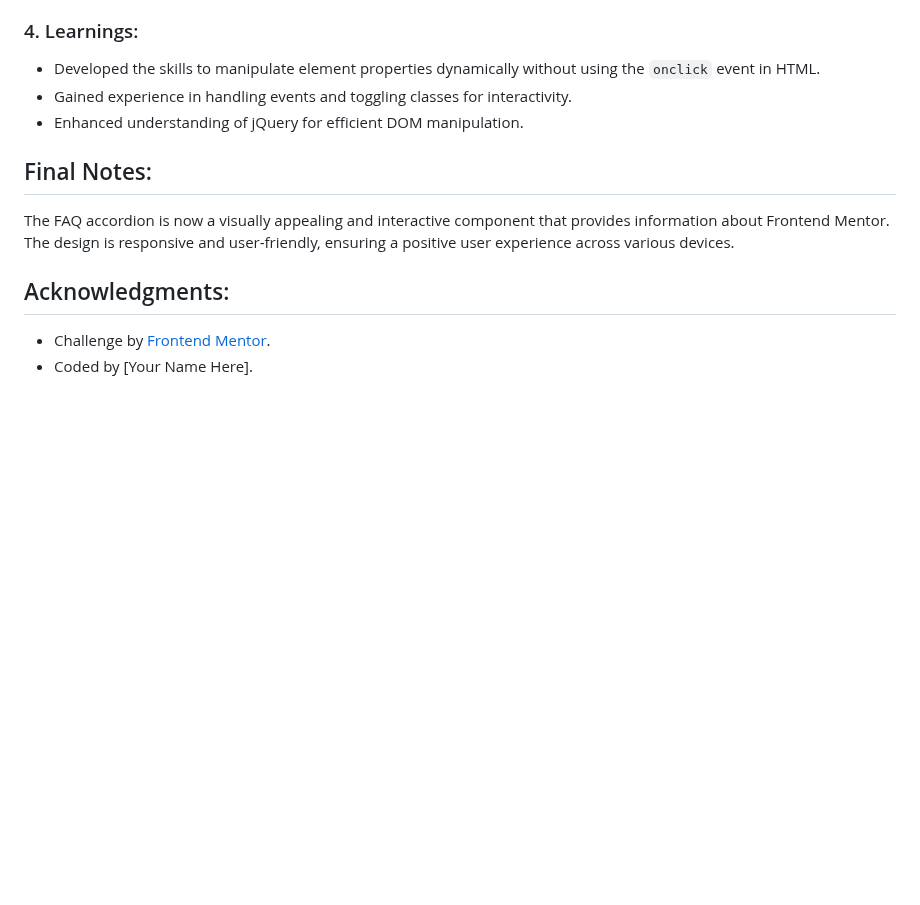
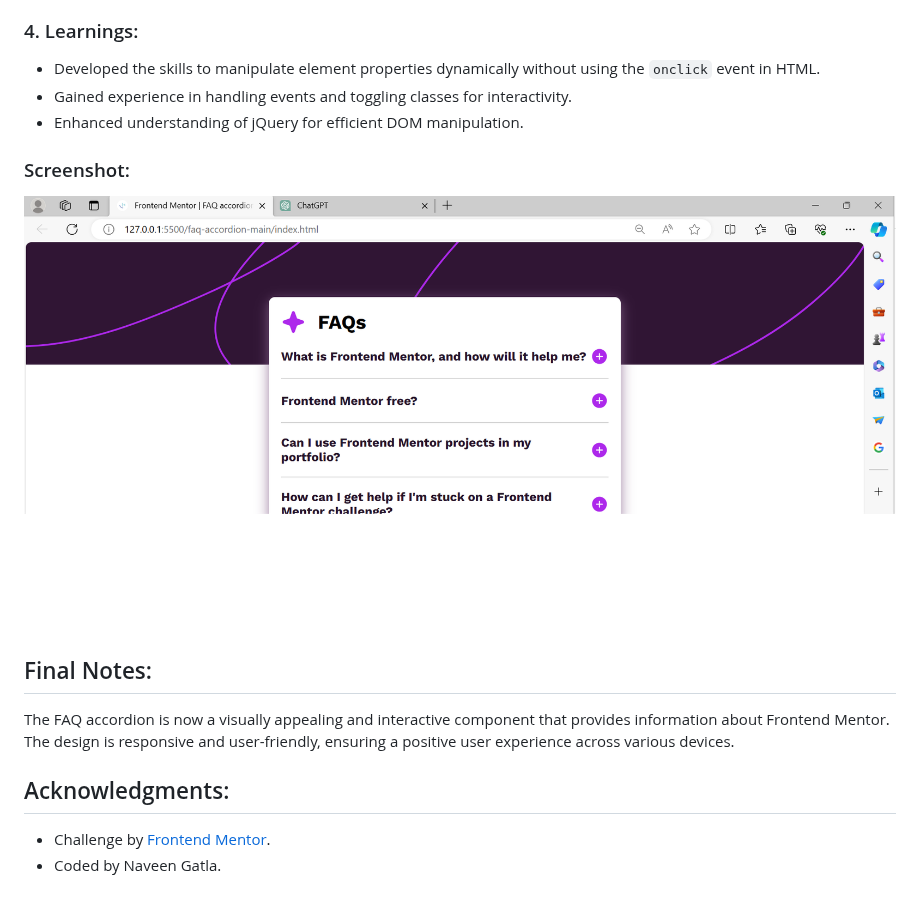
Before and after one commit to naveengatla/faq-accordion-main, a Markdown page: README.md, the part around the change. GitHub-like rendering; blank space fills up the shorter version.

```diff
--- a/README.md
+++ b/README.md
@@ -34,6 +34,9 @@ The challenge involved creating an FAQ accordion using HTML, CSS, and JavaScript
 - Gained experience in handling events and toggling classes for interactivity.
 - Enhanced understanding of jQuery for efficient DOM manipulation.
 
+### Screenshot:
+![Screenshot](https://github.com/naveengatla/faq-accordion-main/blob/main/Screenshot%202024-01-15%20205922.png)
+
 ## Final Notes:
 
 The FAQ accordion is now a visually appealing and interactive component that provides information about Frontend Mentor. The design is responsive and user-friendly, ensuring a positive user experience across various devices.
@@ -41,7 +44,7 @@ The FAQ accordion is now a visually appealing and interactive component that pro
 ## Acknowledgments:
 
 - Challenge by [Frontend Mentor](https://www.frontendmentor.io?ref=challenge).
-- Coded by [Your Name Here].
+- Coded by Naveen Gatla.
 
 
 
```
